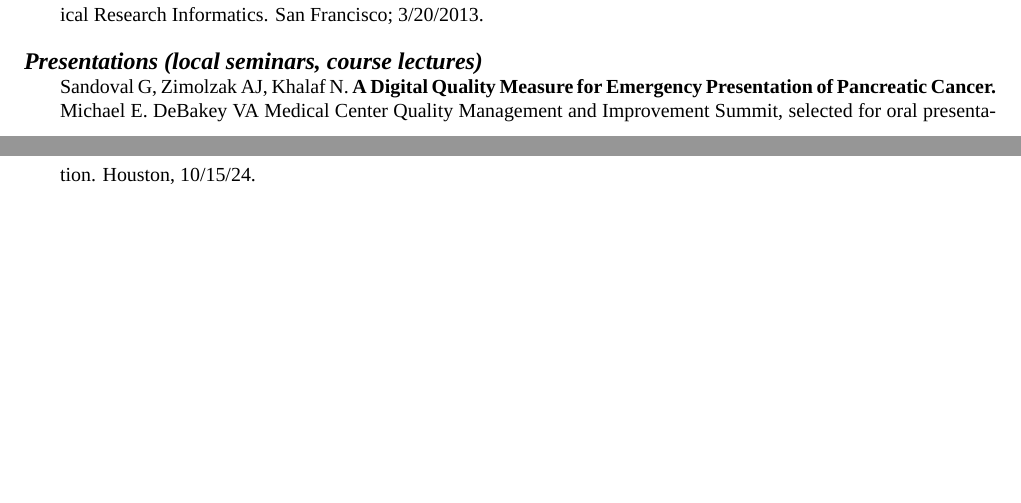
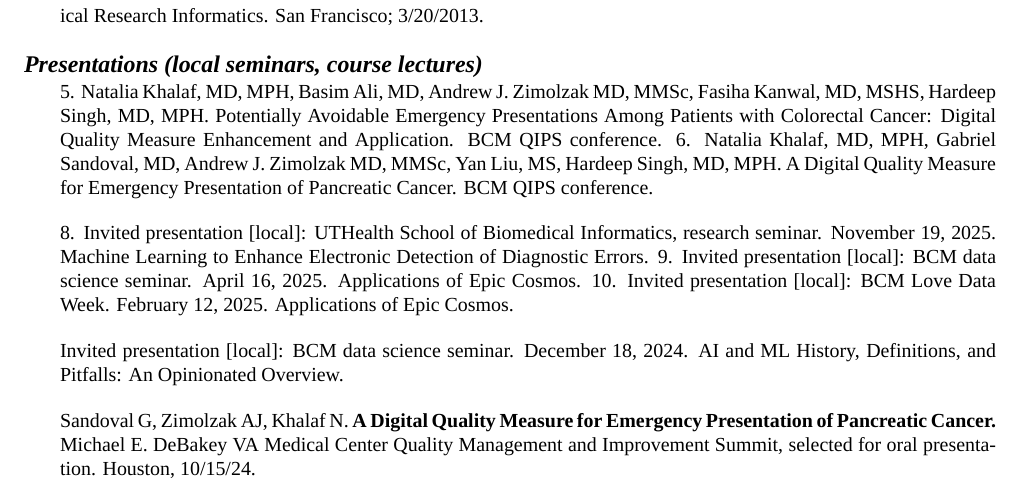
Before and after one commit to zimolzak/cv, a LaTeX CV (zimolzak-cv-pre.tex): two parts of pages 11 and 12 of 13 before the commit and part of page 12 of 14 after it, the two joined at a grey line, cut so that both start at the same text, the shorter picture padded with empty space. Compiled offline with XeLaTeX; a missing font is replaced by an installed copy or a similar font.

Commit message:
several national posters, local talks

```diff
--- a/zimolzak-cv-pre.tex
+++ b/zimolzak-cv-pre.tex
@@ -905,19 +913,28 @@ Association Summit on Clinical Research Informatics. San Francisco;
 %reverse chron
 % au, au. ti. conf. city, mm/dd/yyyy.
 
-% FIXME - add the following
-%   QIPS poster Khalaf
-%   add to cv: the invited VA Method Advisory Council talk
-%   data sci seminar fr 12/18 to CV
-%   data sci seminar that was about cosmos
-%   Love Data Week talk to CV
+% FIXME
+
+
+
+5.	Natalia Khalaf, MD, MPH, Basim Ali, MD, Andrew J. Zimolzak MD, MMSc, Fasiha Kanwal, MD, MSHS, Hardeep Singh, MD, MPH. Potentially Avoidable Emergency Presentations Among Patients with Colorectal Cancer: Digital Quality Measure Enhancement and Application. BCM QIPS conference.
+6.	Natalia Khalaf, MD, MPH, Gabriel Sandoval, MD, Andrew J. Zimolzak MD, MMSc, Yan Liu, MS, Hardeep Singh, MD, MPH. A Digital Quality Measure for Emergency Presentation of Pancreatic Cancer. BCM QIPS conference.
+
+8.	Invited presentation [local]: UTHealth School of Biomedical Informatics, research seminar. November 19, 2025. Machine Learning to Enhance Electronic Detection of Diagnostic Errors.
+9.	Invited presentation [local]: BCM data science seminar. April 16, 2025. Applications of Epic Cosmos.
+10.	Invited presentation [local]: BCM Love Data Week. February 12, 2025. Applications of Epic Cosmos.
+
+
+Invited presentation [local]: BCM data science seminar. December 18, 2024. AI and ML History, Definitions, and Pitfalls: An Opinionated Overview.
+
+
 
 Sandoval G, Zimolzak AJ, Khalaf N. \textbf{A Digital Quality Measure
   for Emergency Presentation of Pancreatic Cancer.} Michael
 E.\ DeBakey VA Medical Center Quality Management and Improvement
 Summit, selected for oral presentation. Houston, 10/15/24.
 
-% fixme - the 3 datathons?
+% the 3 datathons?
 
 Zimolzak AJ. \textbf{Electronic Health Record Data Quality.} Lecture.
 7/2024.\\
```
Also changed, not shown: zimolzak-cv-pre.tex (18 more changed lines).
